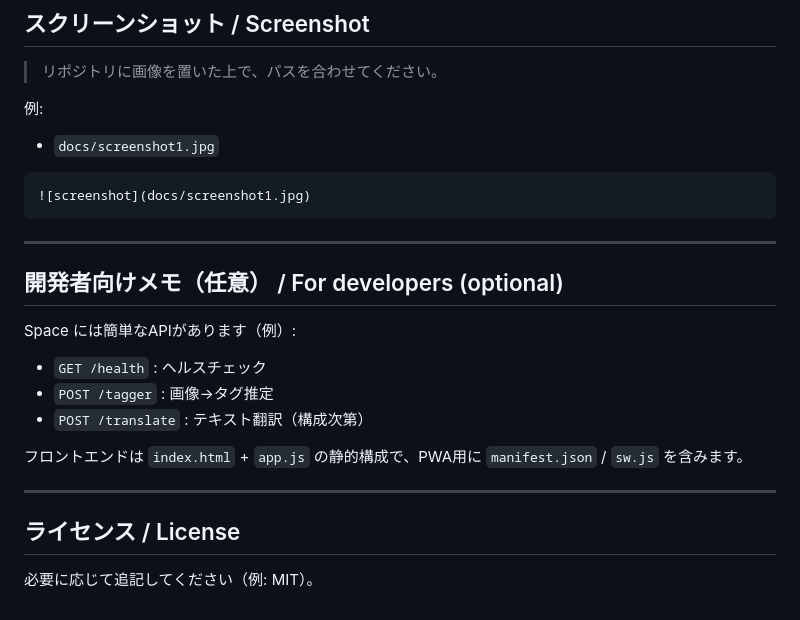
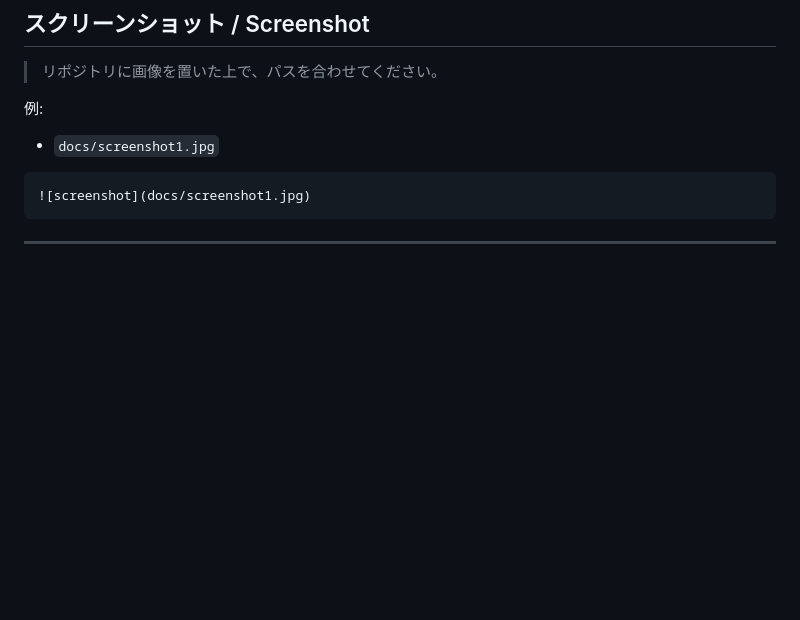
Before and after one commit to Masato-Nasu/Photo-Translator, a Markdown page: README.md, the part around the change. Rendered like a GitHub page; blank space fills up the shorter version.

Commit message:
Remove developer notes and license section from README
Removed optional developer notes and license section from README.

````diff
--- a/README.md
+++ b/README.md
@@ -100,19 +100,3 @@ iOS側に英語音声が入っていない／日本語音声が優先されて
 ```
 
 ---
-
-## 開発者向けメモ（任意） / For developers (optional)
-
-Space には簡単なAPIがあります（例）:
-
-- `GET /health` : ヘルスチェック
-- `POST /tagger` : 画像→タグ推定
-- `POST /translate` : テキスト翻訳（構成次第）
-
-フロントエンドは `index.html` + `app.js` の静的構成で、PWA用に `manifest.json` / `sw.js` を含みます。
-
----
-
-## ライセンス / License
-
-必要に応じて追記してください（例: MIT）。
````
